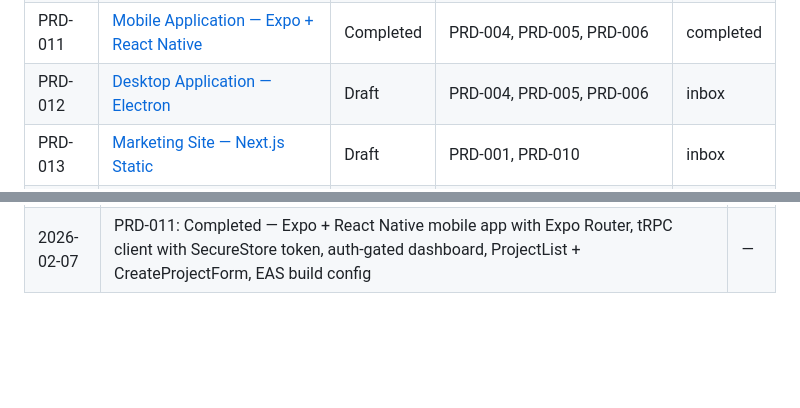
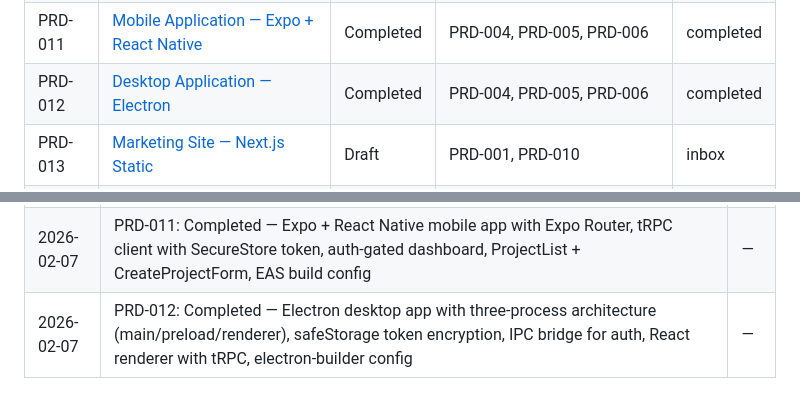
Before and after one commit to corbanb/x4-mono, a Markdown page: wiki/status.md, 2 parts joined by grey strips. GitHub-like rendering; blank space fills up the shorter version.

Commit message:
docs(wiki): mark PRD-012 as completed
Co-Authored-By: Claude Opus 4.6 <noreply@anthropic.com>

```diff
--- a/wiki/status.md
+++ b/wiki/status.md
@@ -34,7 +34,7 @@ PRDs move through four stages:
 | PRD-009 | [AI Integration Layer](completed/prd-009-ai-integration.md) | Completed | PRD-002, PRD-003, PRD-005, PRD-007, PRD-008 | completed |
 | PRD-010 | [Web Application — Next.js](completed/prd-010-web-app.md) | Completed | PRD-004, PRD-005, PRD-006 | completed |
 | PRD-011 | [Mobile Application — Expo + React Native](completed/prd-011-mobile-app.md) | Completed | PRD-004, PRD-005, PRD-006 | completed |
-| PRD-012 | [Desktop Application — Electron](inbox/prd-012-desktop-app.md) | Draft | PRD-004, PRD-005, PRD-006 | inbox |
+| PRD-012 | [Desktop Application — Electron](completed/prd-012-desktop-app.md) | Completed | PRD-004, PRD-005, PRD-006 | completed |
 | PRD-013 | [Marketing Site — Next.js Static](inbox/prd-013-marketing-site.md) | Draft | PRD-001, PRD-010 | inbox |
 | PRD-014 | [CI/CD, Deployment & DevOps](inbox/prd-014-cicd-devops.md) | Draft | All previous PRDs | inbox |
 | PRD-015 | [Testing Strategy & Infrastructure](inbox/prd-015-testing-strategy.md) | Draft | PRD-001, PRD-003 | inbox |
@@ -106,3 +106,4 @@ Track milestones and completed work here as PRDs are implemented.
 | 2026-02-07 | PRD-009: Completed — Vercel AI SDK providers (Claude + OpenAI), generateAIResponse/streamAIResponse, provider factory, cost tracking, system prompts, tRPC ai.generate router with DB usage logging, 41 new tests (351 total) | — |
 | 2026-02-07 | PRD-010: Completed — Next.js 15 web app with TRPCProvider, auth pages (login/signup), dashboard with project CRUD, middleware auth redirects, react-hook-form + Zod, Tailwind v4, Vercel deployment config | — |
 | 2026-02-07 | PRD-011: Completed — Expo + React Native mobile app with Expo Router, tRPC client with SecureStore token, auth-gated dashboard, ProjectList + CreateProjectForm, EAS build config | — |
+| 2026-02-07 | PRD-012: Completed — Electron desktop app with three-process architecture (main/preload/renderer), safeStorage token encryption, IPC bridge for auth, React renderer with tRPC, electron-builder config | — |
```
Also changed, not shown: wiki/completed/prd-012-desktop-app.md (+1 -1 lines).
